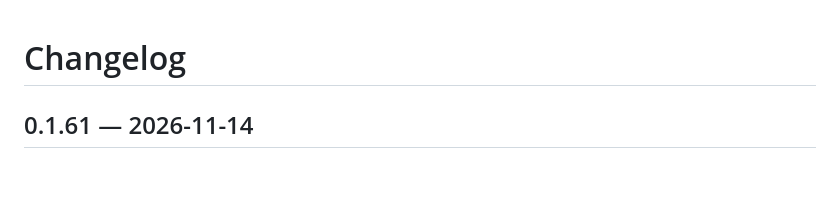
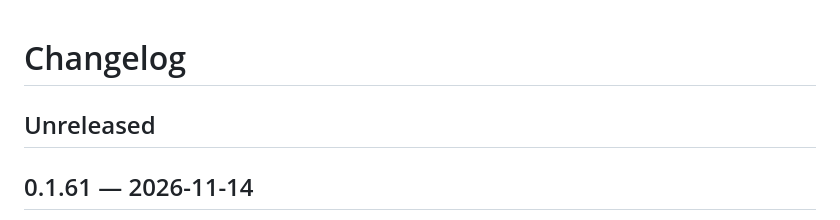
Before and after one commit to esteban-eg-kim/hivemux, a Markdown page: CHANGELOG.md, the part around the change. Rendered like a GitHub page; blank space fills up the shorter version.

Commit message:
Changelog: Unreleased section
Co-Authored-By: Claude Opus 5.5 <noreply@anthropic.com>
Claude-Session: https://claude.ai/code/session_015AHYAgHuVukZzcWQ22tdwW

```diff
--- a/CHANGELOG.md
+++ b/CHANGELOG.md
@@ -1,4 +1,6 @@
 # Changelog
+
+## Unreleased
 
 ## 0.1.61 — 2026-11-14
 
```
